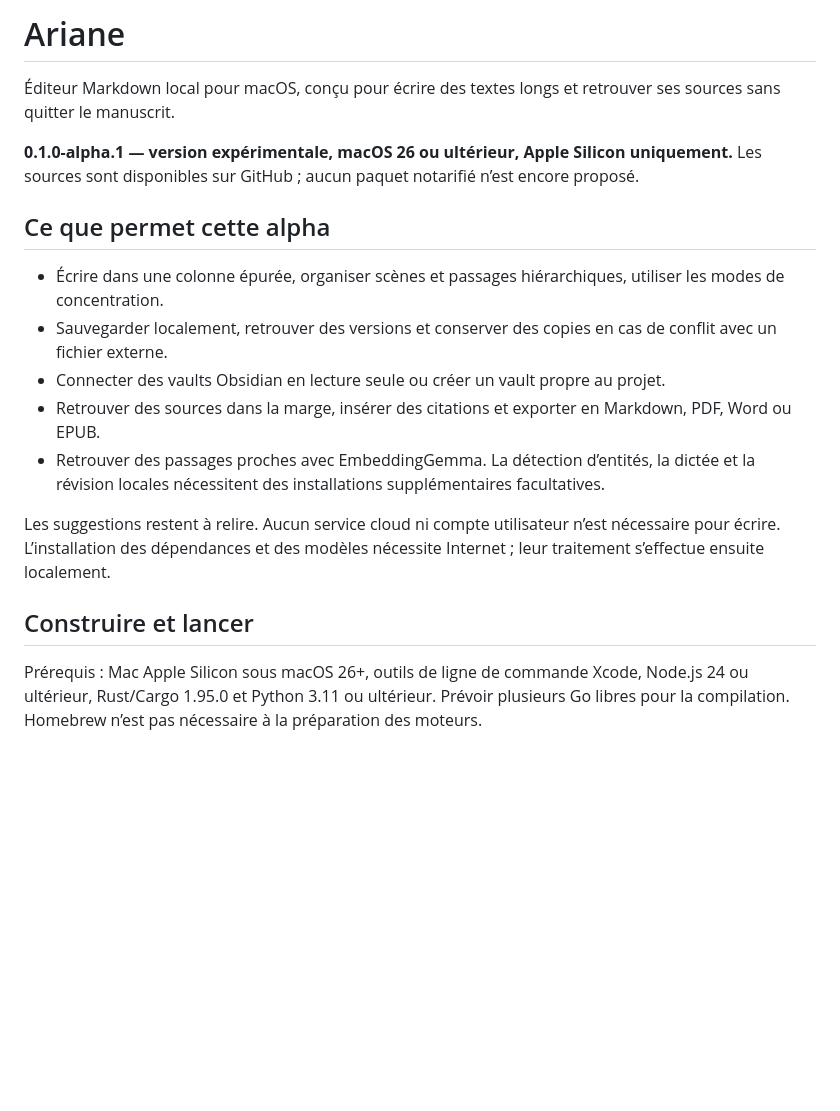
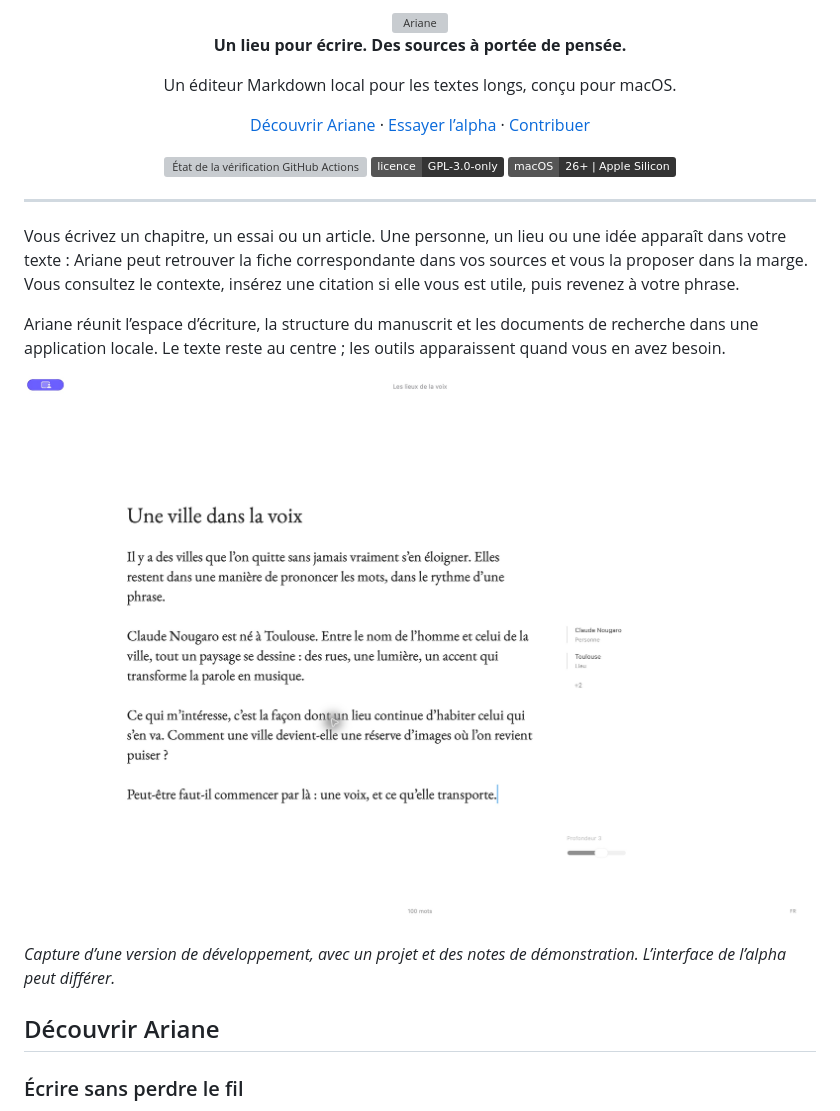
Before and after one commit to absalonCRC/ariane, a Markdown page: README.md, the part around one of its changes. Rendered like a GitHub page; pictures changed too: docs/media/ecriture.png (added); badges without logos; blank space fills up the shorter version; grey boxes are pictures that could not be loaded.

Commit message:
Present Ariane and welcome contributors

```diff
--- a/README.md
+++ b/README.md
@@ -1,20 +1,26 @@
-# Ariane
+<div align="center">
+  <img src="src/assets/ariane-wordmark-literary.svg" alt="Ariane" width="250">
+  <p><strong>Un lieu pour écrire. Des sources à portée de pensée.</strong></p>
+  <p>Un éditeur Markdown local pour les textes longs, conçu pour macOS.</p>
+  <p>
+    <a href="#découvrir-ariane">Découvrir Ariane</a> ·
+    <a href="#essayer-lalpha">Essayer l’alpha</a> ·
+    <a href="#contribuer">Contribuer</a>
+  </p>
+  <p><a href="https://github.com/absalonCRC/ariane/actions/workflows/verify.yml"><img src="https://github.com/absalonCRC/ariane/actions/workflows/verify.yml/badge.svg" alt="État de la vérification GitHub Actions"></a> <a href="LICENSE"><img src="https://img.shields.io/badge/licence-GPL--3.0--only-343434" alt="Licence GPL-3.0-only"></a> <img src="https://img.shields.io/badge/macOS-26%2B%20%7C%20Apple%20Silicon-343434" alt="macOS 26 et ultérieur, Apple Silicon"></p>
+</div>
 
-Éditeur Markdown local pour macOS, conçu pour écrire des textes longs et retrouver ses sources sans quitter le manuscrit.
+---
 
-**0.1.0-alpha.1 — version expérimentale, macOS 26 ou ultérieur, Apple Silicon uniquement.** Les sources sont disponibles sur GitHub ; aucun paquet notarifié n’est encore proposé.
+Vous écrivez un chapitre, un essai ou un article. Une personne, un lieu ou une idée apparaît dans votre texte : Ariane peut retrouver la fiche correspondante dans vos sources et vous la proposer dans la marge. Vous consultez le contexte, insérez une citation si elle vous est utile, puis revenez à votre phrase.
 
-## Ce que permet cette alpha
+Ariane réunit l’espace d’écriture, la structure du manuscrit et les documents de recherche dans une application locale. Le texte reste au centre ; les outils apparaissent quand vous en avez besoin.
 
-- Écrire dans une colonne épurée, organiser scènes et passages hiérarchiques, utiliser les modes de concentration.
-- Sauvegarder localement, retrouver des versions et conserver des copies en cas de conflit avec un fichier externe.
-- Connecter des vaults Obsidian en lecture seule ou créer un vault propre au projet.
-- Retrouver des sources dans la marge, insérer des citations et exporter en Markdown, PDF, Word ou EPUB.
-- Retrouver des passages proches avec EmbeddingGemma. La détection d’entités, la dictée et la révision locales nécessitent des installations supplémentaires facultatives.
+![Espace d’écriture Ariane : un manuscrit et des sources signalées dans la marge](docs/media/ecriture.png)
 
-Les suggestions restent à relire. Aucun service cloud ni compte utilisateur n’est nécessaire pour écrire. L’installation des dépendances et des modèles nécessite Internet ; leur traitement s’effectue ensuite localement.
+*Capture d’une version de développement, avec un projet et des notes de démonstration. L’interface de l’alpha peut différer.*
 
-## Construire et lancer
+## Découvrir Ariane
 
-Prérequis : Mac Apple Silicon sous macOS 26+, outils de ligne de commande Xcode, Node.js 24 ou ultérieur, Rust/Cargo 1.95.0 et Python 3.11 ou ultérieur. Prévoir plusieurs Go libres pour la compilation. Homebrew n’est pas nécessaire à la préparation des moteurs.
+### Écrire sans perdre le fil
 
```
Also changed, not shown: other parts of README.md (+55 -15 lines), docs/media/source.png (added), 4 other files.
